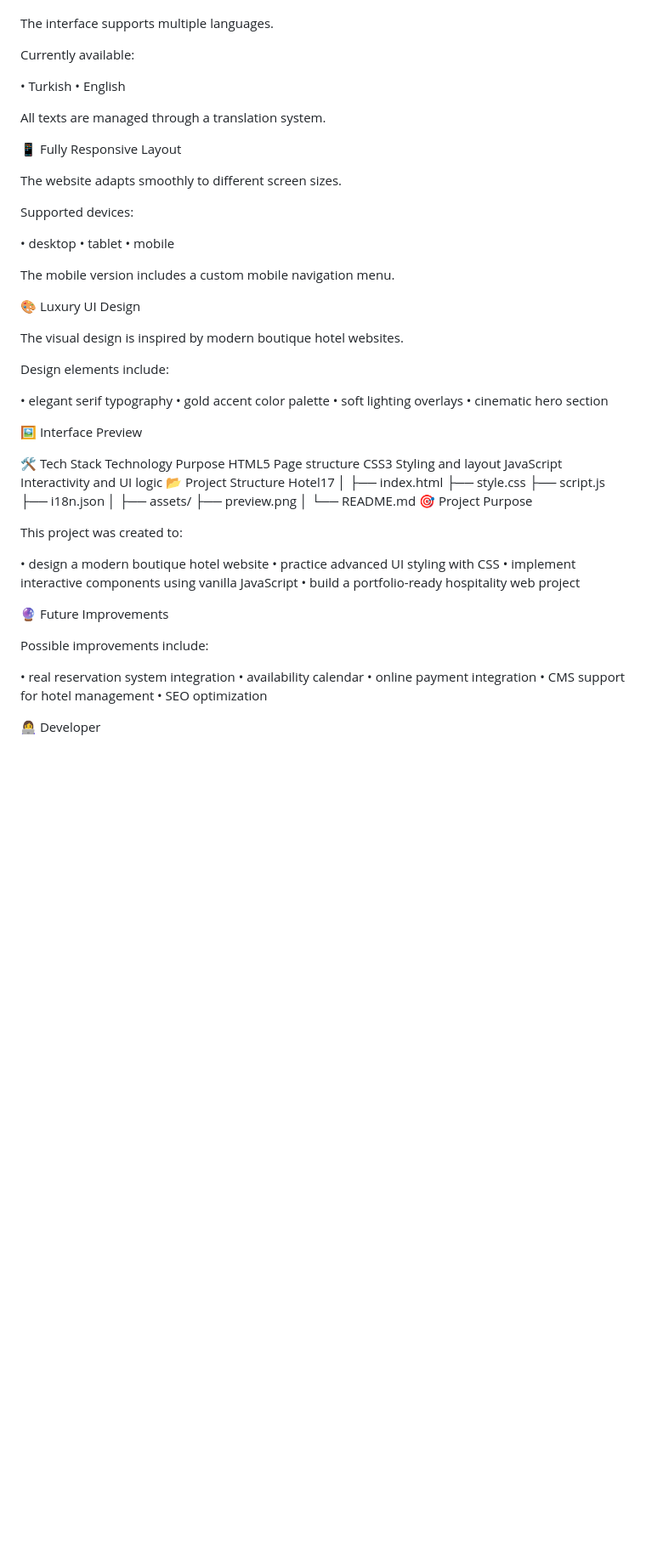
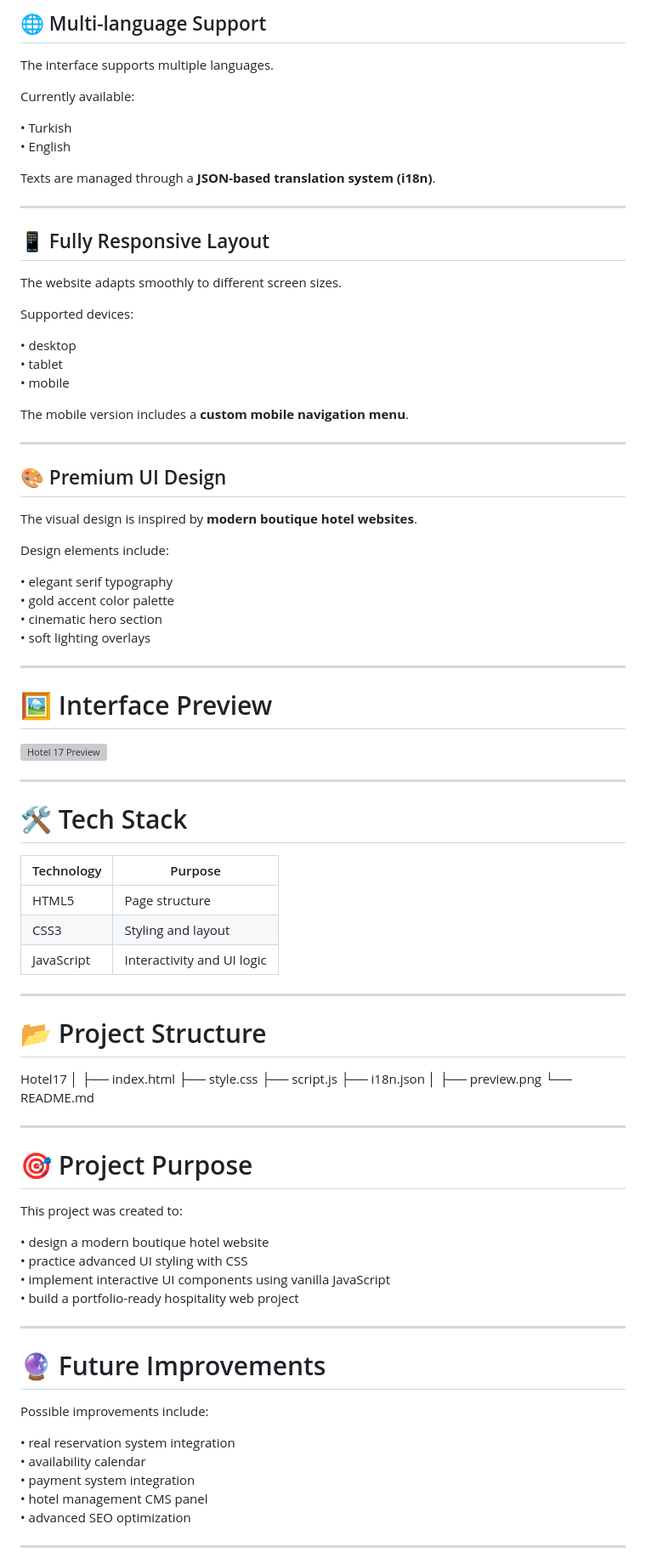
Before and after one commit to berfinida/Hotel17, a Markdown page: README.md, the part around one of its changes. Shown at 85% size. GitHub-like rendering; blank space fills up the shorter version; grey boxes are pictures that could not be loaded.

```diff
--- a/README.md
+++ b/README.md
@@ -81,3 +96,4 @@ Features include:
+## 🌐 Multi-language Support
 
 The interface supports multiple languages.
 
@@ -86,9 +102,11 @@ Currently available:
 • Turkish
 • English
 
-All texts are managed through a translation system.
+Texts are managed through a **JSON-based translation system (i18n)**.
 
-📱 Fully Responsive Layout
+---
+
+## 📱 Fully Responsive Layout
 
 The website adapts smoothly to different screen sizes.
 
@@ -98,27 +116,40 @@ Supported devices:
 • tablet
 • mobile
 
-The mobile version includes a custom mobile navigation menu.
+The mobile version includes a **custom mobile navigation menu**.
 
-🎨 Luxury UI Design
+---
 
-The visual design is inspired by modern boutique hotel websites.
+## 🎨 Premium UI Design
+
+The visual design is inspired by **modern boutique hotel websites**.
 
 Design elements include:
 
 • elegant serif typography
 • gold accent color palette
+• cinematic hero section
 • soft lighting overlays
-• cinematic hero section
 
-🖼 Interface Preview
+---
 
-🛠 Tech Stack
-Technology	Purpose
-HTML5	Page structure
-CSS3	Styling and layout
-JavaScript	Interactivity and UI logic
-📂 Project Structure
+# 🖼 Interface Preview
+
+![Hotel 17 Preview](preview.png)
+
+---
+
+# 🛠 Tech Stack
+
+| Technology | Purpose |
+|-----------|--------|
+| HTML5 | Page structure |
+| CSS3 | Styling and layout |
+| JavaScript | Interactivity and UI logic |
+
+---
+
+# 📂 Project Structure
 Hotel17
 │
 ├── index.html
@@ -126,28 +157,31 @@ Hotel17
 ├── script.js
 ├── i18n.json
 │
-├── assets/
 ├── preview.png
-│
 └── README.md
-🎯 Project Purpose
+
+---
+
+# 🎯 Project Purpose
 
 This project was created to:
 
 • design a modern boutique hotel website
 • practice advanced UI styling with CSS
-• implement interactive components using vanilla JavaScript
+• implement interactive UI components using vanilla JavaScript
 • build a portfolio-ready hospitality web project
 
-🔮 Future Improvements
+---
+
+# 🔮 Future Improvements
 
 Possible improvements include:
 
 • real reservation system integration
 • availability calendar
-• online payment integration
-• CMS support for hotel management
-• SEO optimization
+• payment system integration
+• hotel management CMS panel
+• advanced SEO optimization
 
-👩‍💻 Developer
+---
 
```
Also changed, not shown: other parts of README.md (+58 -39 lines).
